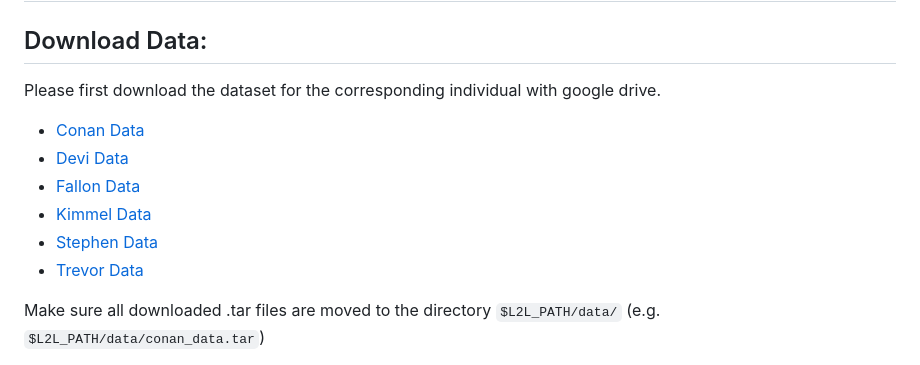
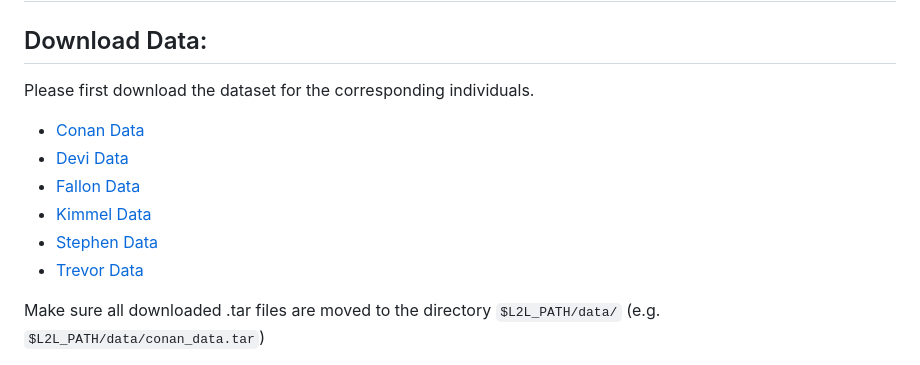
Before and after one commit to evonneng/learning2listen, a Markdown page: README.md, the part around one of its changes. Drawn GitHub-style.

Commit message:
updated dataset locations

```diff
--- a/README.md
+++ b/README.md
@@ -49,5 +49,5 @@ IMPORTANT: After installing torch, please make sure to modify the `site-packages
 # Download Data and Models:
 ## Download Data:
 
-Please first download the dataset for the corresponding individual with google drive.
+Please first download the dataset for the corresponding individuals.
 
```
Also changed, not shown: other parts of README.md (+6 -6 lines).
